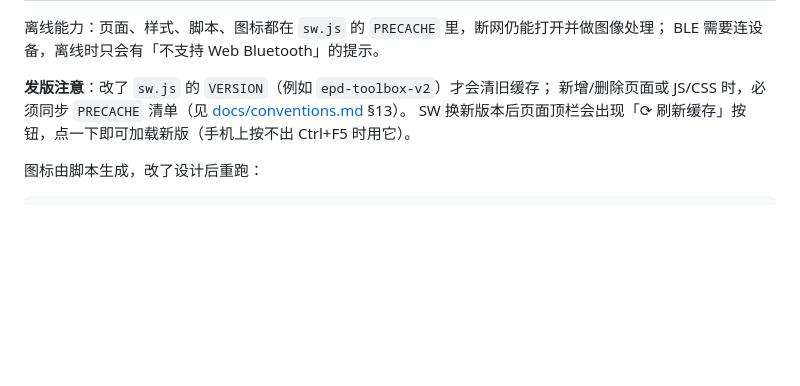
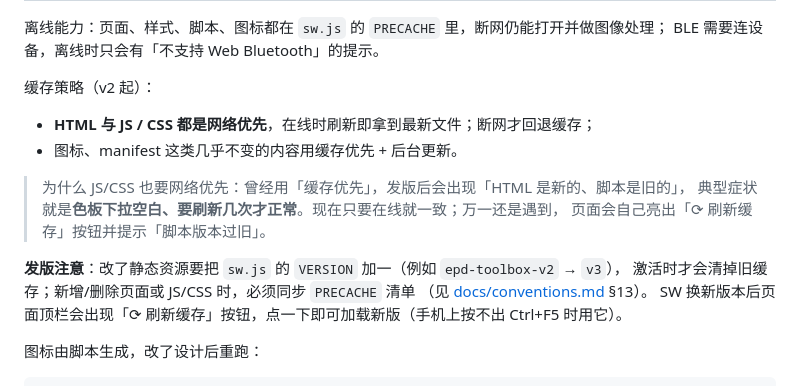
Before and after one commit to OrionZhaoJH/EPD_Toolbox, a Markdown page: README.md, the part around the change. Drawn GitHub-style; blank space fills up the shorter version.

```diff
--- a/README.md
+++ b/README.md
@@ -191,8 +191,18 @@ offset 大端、从 0 起每片 +233；最后一片 payload 147 字节、帧长
 离线能力：页面、样式、脚本、图标都在 `sw.js` 的 `PRECACHE` 里，断网仍能打开并做图像处理；
 BLE 需要连设备，离线时只会有「不支持 Web Bluetooth」的提示。
 
-**发版注意**：改了 `sw.js` 的 `VERSION`（例如 `epd-toolbox-v2`）才会清旧缓存；
-新增/删除页面或 JS/CSS 时，必须同步 `PRECACHE` 清单（见 [docs/conventions.md](docs/conventions.md) §13）。
+缓存策略（v2 起）：
+
+- **HTML 与 JS / CSS 都是网络优先**，在线时刷新即拿到最新文件；断网才回退缓存；
+- 图标、manifest 这类几乎不变的内容用缓存优先 + 后台更新。
+
+> 为什么 JS/CSS 也要网络优先：曾经用「缓存优先」，发版后会出现「HTML 是新的、脚本是旧的」，
+> 典型症状就是**色板下拉空白、要刷新几次才正常**。现在只要在线就一致；万一还是遇到，
+> 页面会自己亮出「⟳ 刷新缓存」按钮并提示「脚本版本过旧」。
+
+**发版注意**：改了静态资源要把 `sw.js` 的 `VERSION` 加一（例如 `epd-toolbox-v2` → `v3`），
+激活时才会清掉旧缓存；新增/删除页面或 JS/CSS 时，必须同步 `PRECACHE` 清单
+（见 [docs/conventions.md](docs/conventions.md) §13）。
 SW 换新版本后页面顶栏会出现「⟳ 刷新缓存」按钮，点一下即可加载新版（手机上按不出 Ctrl+F5 时用它）。
 
 图标由脚本生成，改了设计后重跑：
```
Also changed, not shown: docs/conventions.md (+10 -3 lines).
